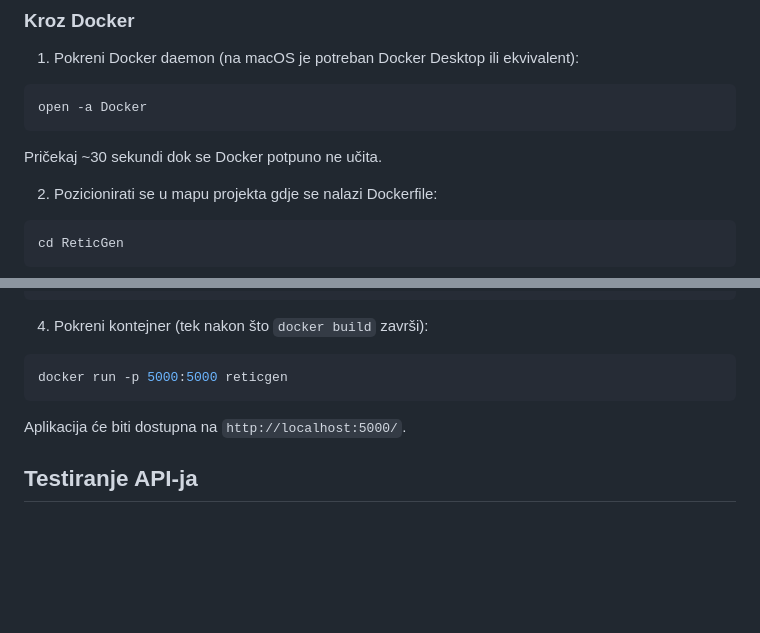
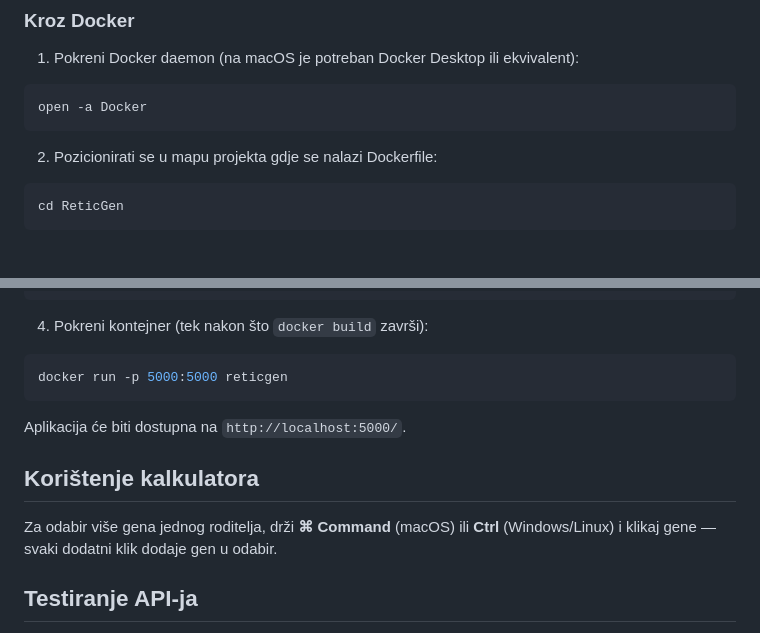
Before and after one commit to dtitlic-create/ReticGenProjekt, a Markdown page: README.md, 2 parts joined by grey strips. Rendered like a GitHub page; blank space fills up the shorter version.

Commit message:
Upute za koristenje

````diff
--- a/README.md
+++ b/README.md
@@ -65,8 +65,6 @@ Aplikacija će biti dostupna na `http://127.0.0.1:5000/`.
 open -a Docker
 ```
 
-Pričekaj ~30 sekundi dok se Docker potpuno ne učita.
-
 2. Pozicionirati se u mapu projekta gdje se nalazi Dockerfile:
 
 ```bash
@@ -87,6 +85,10 @@ docker run -p 5000:5000 reticgen
 
 Aplikacija će biti dostupna na `http://localhost:5000/`.
 
+## Korištenje kalkulatora
+
+Za odabir više gena jednog roditelja, drži **⌘ Command** (macOS) ili **Ctrl** (Windows/Linux) i klikaj gene — svaki dodatni klik dodaje gen u odabir.
+
 ## Testiranje API-ja
 
 JSON rute (`/`, `/<id>`, `/arhiva`, `/azuriraj/<id>`, `/izbrisi/<id>`) mogu se testirati kroz Postman ili sličan alat. Primjer POST tijela za izračun:
````
